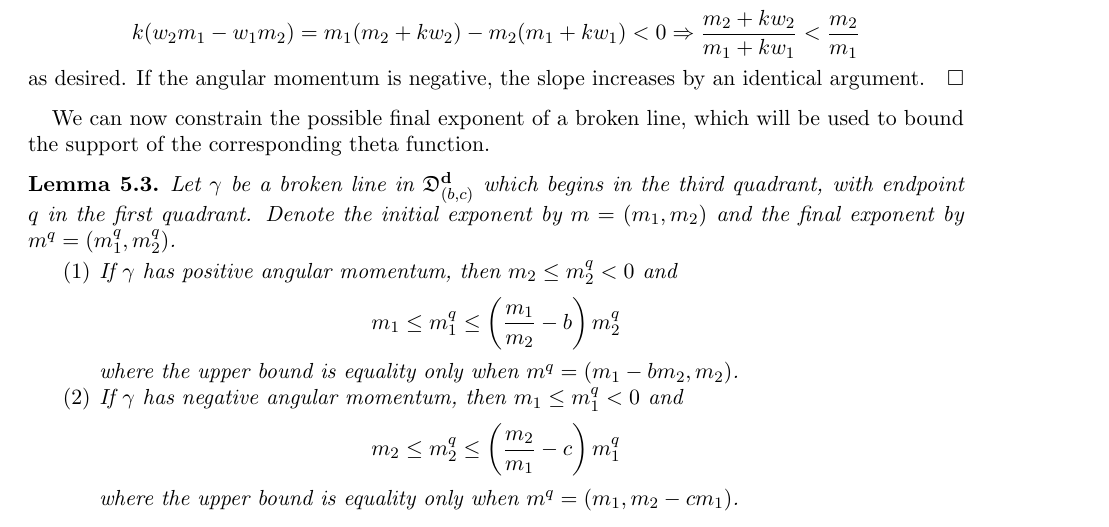
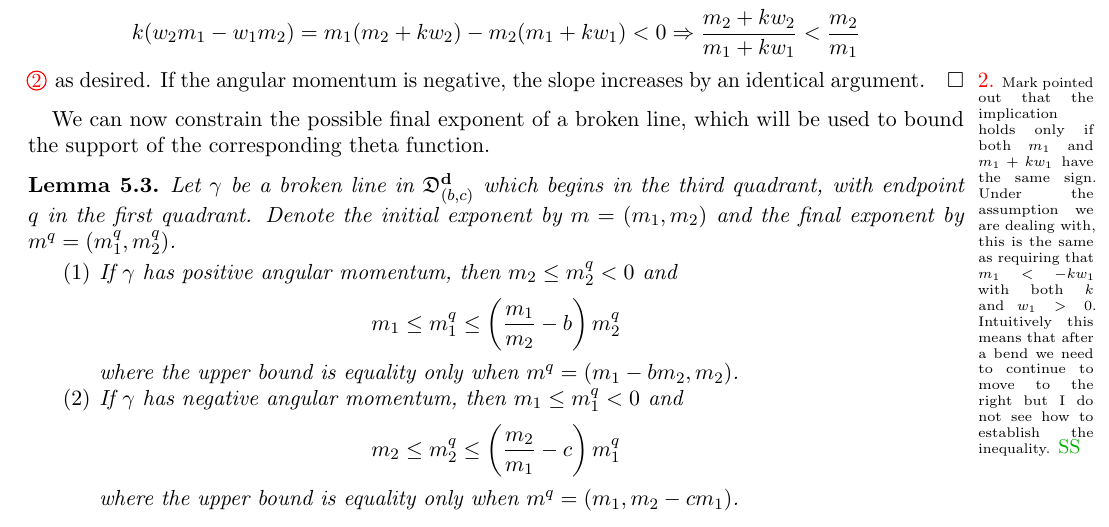
Before and after one commit to Etn40ff/broken_lines_paper, a LaTeX paper (broken.tex): part of page 15 of 17, cut so that both start at the same text. Compiled offline with pdfLaTeX.

Commit message:
Addressing some of Mark's comments

```diff
--- a/broken.tex
+++ b/broken.tex
@@ -1249,6 +1252,11 @@ Consider a bend of $\gamma$ at a point $(q_1,q_2)$ in a wall $(\fd,f_{\fd}(x^{(w
 
 Assume that $(q_1,q_2)$ is not in the boundary of the first quadrant, so that $(q_1,q_2)$ is a negative scalar multiple of the exponent $(w_1,w_2)$. If the angular momentum $q_2m_1-q_1m_2$ is positive, then the cross-product $w_2m_1-w_1m_2$ is negative.  But for positive $k$,
 \[ k(w_2m_1-w_1m_2) =m_1(m_2+kw_2)-m_2(m_1+kw_1)<0 \Rightarrow \frac{m_2+kw_2}{m_1+kw_1} < \frac{m_2}{m_1}\]
+\saySS{Mark pointed out that the implication holds only if both $m_1$ and
+  $m_1+kw_1$ have the same sign. Under the assumption we are dealing with, this
+  is the same as requiring that $m_1 < -kw_1$ with both $k$ and $w_1 >0$. Intuitively this means that after
+  a bend we need to continue to move to the right but I do not see how to
+  establish the inequality.}
 as desired.  If the angular momentum is negative, the slope increases by an identical argument.
 \end{proof}
 
```
Also changed, not shown: broken.tex (9 more changed lines).
